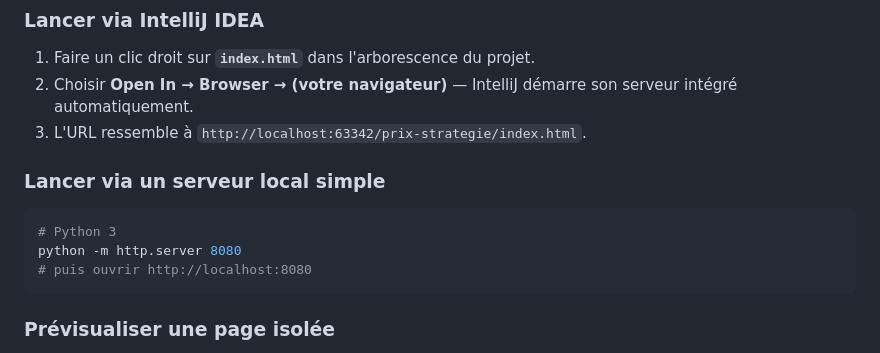
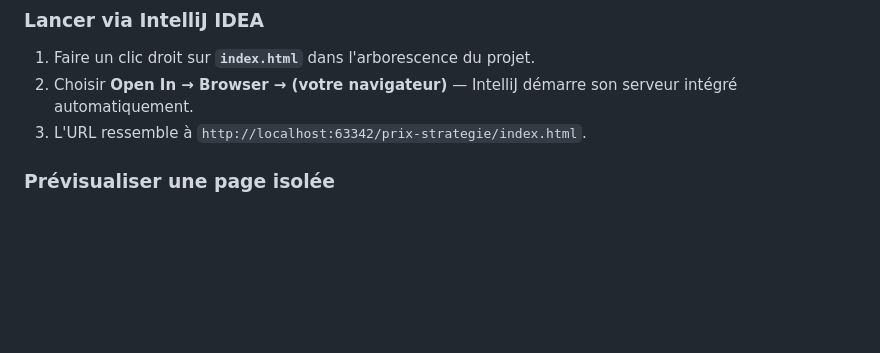
Before and after one commit to paulorfbr/price_strategy, a Markdown page: README.md, the part around the change. GitHub-like rendering; blank space fills up the shorter version.

Commit message:
Initial version of price strategy marketing tool

````diff
--- a/README.md
+++ b/README.md
@@ -47,14 +47,6 @@ prix-strategie/
 1. Faire un clic droit sur **`index.html`** dans l'arborescence du projet.
 2. Choisir **Open In → Browser → (votre navigateur)** — IntelliJ démarre son serveur intégré automatiquement.
 3. L'URL ressemble à `http://localhost:63342/prix-strategie/index.html`.
-
-### Lancer via un serveur local simple
-
-```bash
-# Python 3
-python -m http.server 8080
-# puis ouvrir http://localhost:8080
-```
 
 ### Prévisualiser une page isolée
 
````
